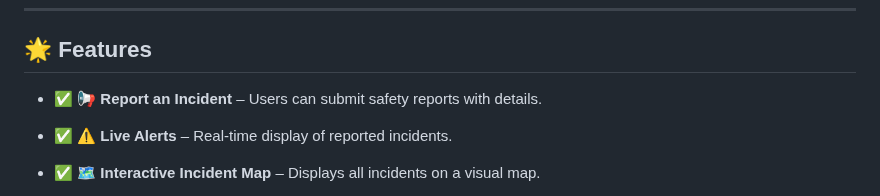
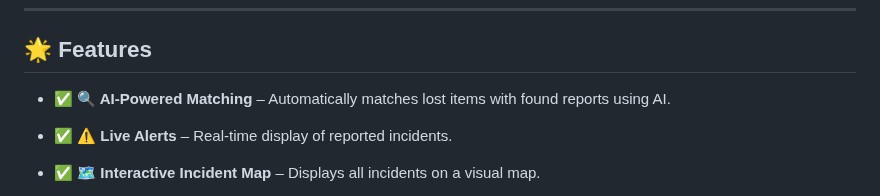
Before and after one commit to KelvCodes/AI-Powered_Lost-And-Found, a Markdown page: README.md, the part around the change. Rendered like a GitHub page.

```diff
--- a/README.md
+++ b/README.md
@@ -6,7 +6,7 @@ Built with **HTML, CSS, and JavaScript**, it’s lightweight, fast, and works wi
 
 ---
 ## 🌟 Features
-- ✅ **📢 Report an Incident** – Users can submit safety reports with details.
+- ✅ **🔍 AI-Powered Matching** – Automatically matches lost items with found reports using AI.
 - ✅ **⚠️ Live Alerts** – Real-time display of reported incidents.
 - ✅ **🗺️ Interactive Incident Map** – Displays all incidents on a visual map.
 - ✅ **🔔 Push Notifications** – Sends alerts to nearby users.
```
